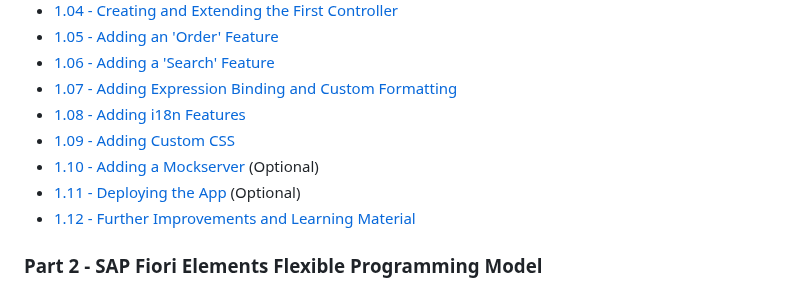
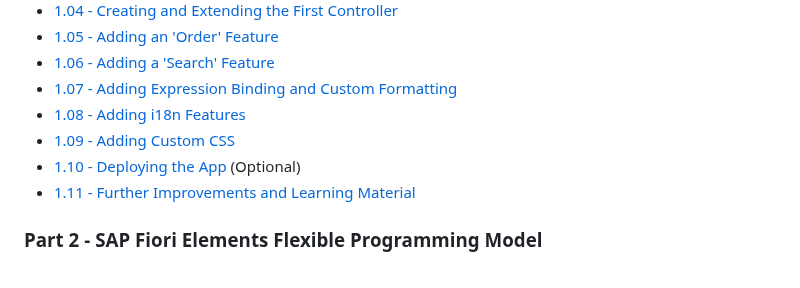
Before and after one commit to SAP-samples/ui5-exercises-codejam, a Markdown page: README.md, the part around the change. GitHub-like rendering.

Commit message:
update table of contents

```diff
--- a/README.md
+++ b/README.md
@@ -60,9 +60,8 @@ The material consists of a series of chapters. The chapters build on top of each
 - [1.07 - Adding Expression Binding and Custom Formatting](/chapters/1.07-formatting/)
 - [1.08 - Adding i18n Features](/chapters/1.08-i18n/)
 - [1.09 - Adding Custom CSS](/chapters/1.09-custom-css/)
-- [1.10 - Adding a Mockserver](/chapters/1.10-mockserver/) (Optional)
-- [1.11 - Deploying the App](/chapters/1.11-deployment/) (Optional)
-- [1.12 - Further Improvements and Learning Material](/chapters/1.12-further-improvements/)
+- [1.10 - Deploying the App](/chapters/1.10-deployment/) (Optional)
+- [1.11 - Further Improvements and Learning Material](/chapters/1.11-further-improvements/)
 
 ### Part 2 - SAP Fiori Elements Flexible Programming Model
 
```
